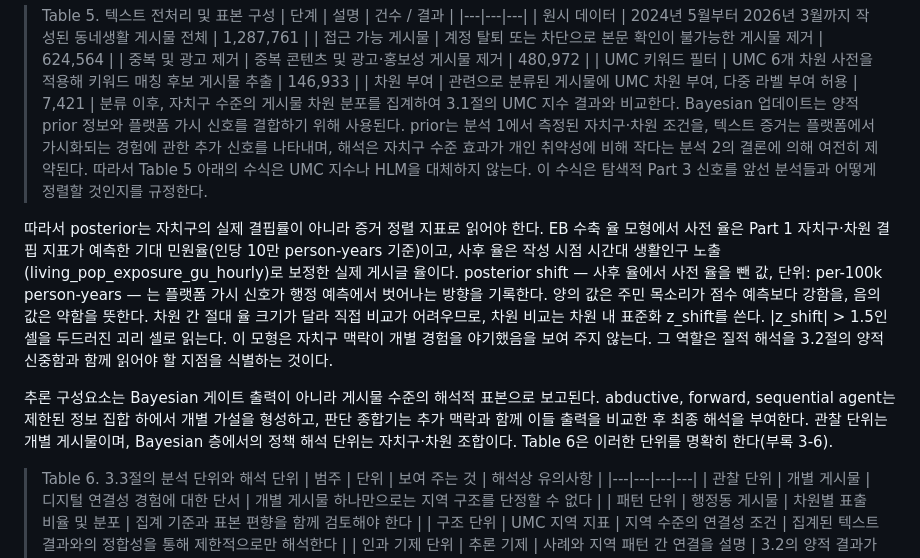
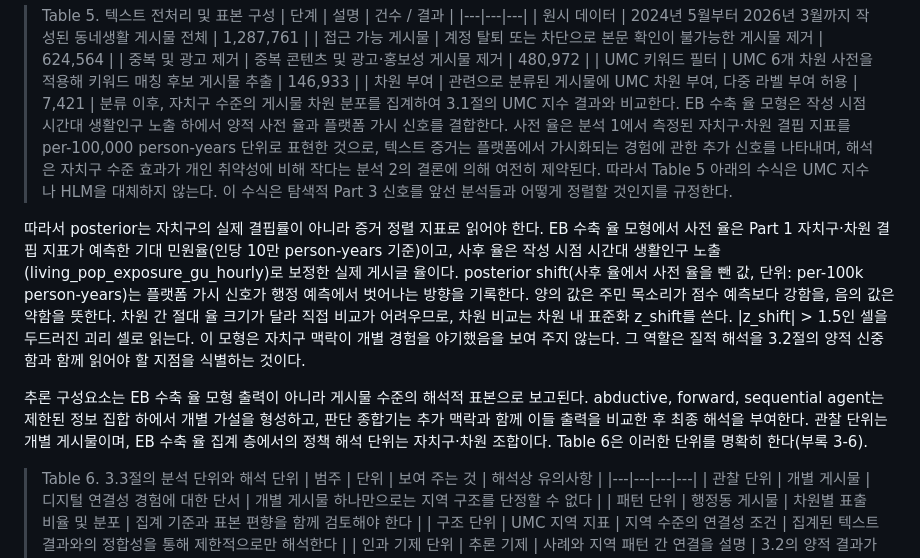
Before and after one commit to ITU-project-team/umc, a Markdown page: docs/ITU UMC Data Hackathon 2026.ko.md, the part around one of its changes. Drawn GitHub-style.

```diff
--- a/docs/ITU UMC Data Hackathon 2026.ko.md
+++ b/docs/ITU UMC Data Hackathon 2026.ko.md
@@ -393,11 +393,11 @@ Figure 6 은 저학력 계수가 Model 3 와 Model 4 사이에서 실질적으
 | 중복 및 광고 제거 | 중복 콘텐츠 및 광고·홍보성 게시물 제거 | 480,972 |
 | UMC 키워드 필터 | UMC 6개 차원 사전을 적용해 키워드 매칭 후보 게시물 추출 | 146,933 |
 | 차원 부여 | 관련으로 분류된 게시물에 UMC 차원 부여, 다중 라벨 부여 허용 | 7,421 |
-분류 이후, 자치구 수준의 게시물 차원 분포를 집계하여 3.1절의 UMC 지수 결과와 비교한다. Bayesian 업데이트는 양적 prior 정보와 플랫폼 가시 신호를 결합하기 위해 사용된다. prior는 분석 1에서 측정된 자치구·차원 조건을, 텍스트 증거는 플랫폼에서 가시화되는 경험에 관한 추가 신호를 나타내며, 해석은 자치구 수준 효과가 개인 취약성에 비해 작다는 분석 2의 결론에 의해 여전히 제약된다. 따라서 Table 5 아래의 수식은 UMC 지수나 HLM을 대체하지 않는다. 이 수식은 탐색적 Part 3 신호를 앞선 분석들과 어떻게 정렬할 것인지를 규정한다.
+분류 이후, 자치구 수준의 게시물 차원 분포를 집계하여 3.1절의 UMC 지수 결과와 비교한다. EB 수축 율 모형은 작성 시점 시간대 생활인구 노출 하에서 양적 사전 율과 플랫폼 가시 신호를 결합한다. 사전 율은 분석 1에서 측정된 자치구·차원 결핍 지표를 per-100,000 person-years 단위로 표현한 것으로, 텍스트 증거는 플랫폼에서 가시화되는 경험에 관한 추가 신호를 나타내며, 해석은 자치구 수준 효과가 개인 취약성에 비해 작다는 분석 2의 결론에 의해 여전히 제약된다. 따라서 Table 5 아래의 수식은 UMC 지수나 HLM을 대체하지 않는다. 이 수식은 탐색적 Part 3 신호를 앞선 분석들과 어떻게 정렬할 것인지를 규정한다.
 
-따라서 posterior는 자치구의 실제 결핍률이 아니라 증거 정렬 지표로 읽어야 한다. EB 수축 율 모형에서 사전 율은 Part 1 자치구·차원 결핍 지표가 예측한 기대 민원율(인당 10만 person-years 기준)이고, 사후 율은 작성 시점 시간대 생활인구 노출(living_pop_exposure_gu_hourly)로 보정한 실제 게시글 율이다. posterior shift — 사후 율에서 사전 율을 뺀 값, 단위: per-100k person-years — 는 플랫폼 가시 신호가 행정 예측에서 벗어나는 방향을 기록한다. 양의 값은 주민 목소리가 점수 예측보다 강함을, 음의 값은 약함을 뜻한다. 차원 간 절대 율 크기가 달라 직접 비교가 어려우므로, 차원 비교는 차원 내 표준화 z_shift를 쓴다. |z_shift| > 1.5인 셀을 두드러진 괴리 셀로 읽는다. 이 모형은 자치구 맥락이 개별 경험을 야기했음을 보여 주지 않는다. 그 역할은 질적 해석을 3.2절의 양적 신중함과 함께 읽어야 할 지점을 식별하는 것이다.
+따라서 posterior는 자치구의 실제 결핍률이 아니라 증거 정렬 지표로 읽어야 한다. EB 수축 율 모형에서 사전 율은 Part 1 자치구·차원 결핍 지표가 예측한 기대 민원율(인당 10만 person-years 기준)이고, 사후 율은 작성 시점 시간대 생활인구 노출(living_pop_exposure_gu_hourly)로 보정한 실제 게시글 율이다. posterior shift(사후 율에서 사전 율을 뺀 값, 단위: per-100k person-years)는 플랫폼 가시 신호가 행정 예측에서 벗어나는 방향을 기록한다. 양의 값은 주민 목소리가 점수 예측보다 강함을, 음의 값은 약함을 뜻한다. 차원 간 절대 율 크기가 달라 직접 비교가 어려우므로, 차원 비교는 차원 내 표준화 z_shift를 쓴다. |z_shift| > 1.5인 셀을 두드러진 괴리 셀로 읽는다. 이 모형은 자치구 맥락이 개별 경험을 야기했음을 보여 주지 않는다. 그 역할은 질적 해석을 3.2절의 양적 신중함과 함께 읽어야 할 지점을 식별하는 것이다.
 
-추론 구성요소는 Bayesian 게이트 출력이 아니라 게시물 수준의 해석적 표본으로 보고된다. abductive, forward, sequential agent는 제한된 정보 집합 하에서 개별 가설을 형성하고, 판단 종합기는 추가 맥락과 함께 이들 출력을 비교한 후 최종 해석을 부여한다. 관찰 단위는 개별 게시물이며, Bayesian 층에서의 정책 해석 단위는 자치구·차원 조합이다. Table 6은 이러한 단위를 명확히 한다(부록 3-6).
+추론 구성요소는 EB 수축 율 모형 출력이 아니라 게시물 수준의 해석적 표본으로 보고된다. abductive, forward, sequential agent는 제한된 정보 집합 하에서 개별 가설을 형성하고, 판단 종합기는 추가 맥락과 함께 이들 출력을 비교한 후 최종 해석을 부여한다. 관찰 단위는 개별 게시물이며, EB 수축 율 집계 층에서의 정책 해석 단위는 자치구·차원 조합이다. Table 6은 이러한 단위를 명확히 한다(부록 3-6).
 
 > Table 6. 3.3절의 분석 단위와 해석 단위
 | 범주 | 단위 | 보여 주는 것 | 해석상 유의사항 |
```
Also changed, not shown: other parts of docs/ITU UMC Data Hackathon 2026.ko.md (+11 -11 lines).
